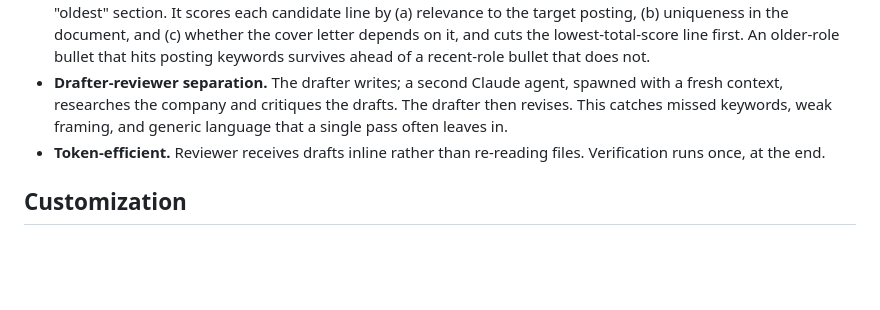
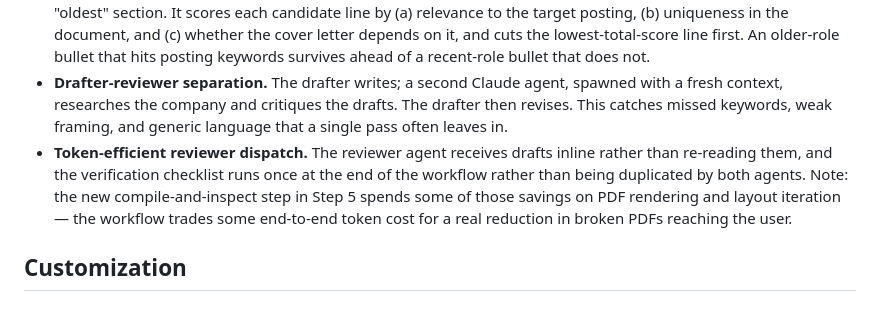
Before and after one commit to SahilSinghDiwan/ai-job-search, a Markdown page: README.md, the part around the change. Drawn GitHub-style; blank space fills up the shorter version.

Commit message:
docs(README): soften "token-efficient" bullet to match reality
The original bullet ("Token-efficient. Reviewer receives drafts inline
rather than re-reading files. Verification runs once, at the end.") is
technically true for the reviewer-dispatch path but invites readers to
infer that the overall workflow uses fewer tokens than master. That is
not actually defensible: the new Step 5 (compile-and-inspect) spends
tokens on Read'ing both PDFs and on layout-fix iteration cycles, which
typically offsets the savings from inline draft passing and scoped
reviewer reads. End-to-end the workflow is roughly token-neutral, with
the variance dominated by how many layout fixes the CV needs.

Reframes the bullet as "Token-efficient reviewer dispatch" (which is
accurate and verifiable from the prompt structure) and adds an explicit
note that Step 5 spends some of those savings on PDF rendering. The
trade is real - tokens for fewer broken PDFs reaching the user - and
worth surfacing honestly rather than overclaiming.

Co-Authored-By: Claude Opus 4.7 (1M context) <noreply@anthropic.com>

```diff
--- a/README.md
+++ b/README.md
@@ -144,7 +144,7 @@ All claims in the CV and cover letter are verified against your actual profile.
 - **PDF verification loop.** Most LaTeX-resume templates produce "looks fine in the .tex" output that breaks in the PDF: job titles orphan to the next page, cover letters spill onto page 2, bullet fonts silently fall back to the body font. The `/apply` command compiles and visually inspects every PDF and applies targeted fixes (`\needspace`, `\enlargethispage`, font-matching wrappers for list items) until the layout is clean. This runs automatically on every application.
 - **Relevance-weighted CV cutting.** When a CV overflows 2 pages, the workflow does not cut mechanically from the "oldest" section. It scores each candidate line by (a) relevance to the target posting, (b) uniqueness in the document, and (c) whether the cover letter depends on it, and cuts the lowest-total-score line first. An older-role bullet that hits posting keywords survives ahead of a recent-role bullet that does not.
 - **Drafter-reviewer separation.** The drafter writes; a second Claude agent, spawned with a fresh context, researches the company and critiques the drafts. The drafter then revises. This catches missed keywords, weak framing, and generic language that a single pass often leaves in.
-- **Token-efficient.** Reviewer receives drafts inline rather than re-reading files. Verification runs once, at the end.
+- **Token-efficient reviewer dispatch.** The reviewer agent receives drafts inline rather than re-reading them, and the verification checklist runs once at the end of the workflow rather than being duplicated by both agents. Note: the new compile-and-inspect step in Step 5 spends some of those savings on PDF rendering and layout iteration — the workflow trades some end-to-end token cost for a real reduction in broken PDFs reaching the user.
 
 ## Customization
 
```
